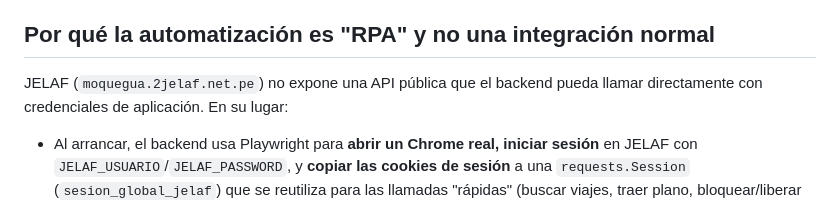
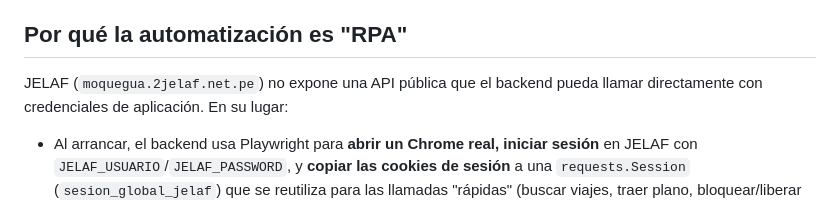
Before and after one commit to lnunezfue/Bot-Wsp-VentaTmt, a Markdown page: docs/architecture.md, the part around the change. Rendered like a GitHub page.

```diff
--- a/docs/architecture.md
+++ b/docs/architecture.md
@@ -62,7 +62,7 @@
 9. **PDF del boleto**: `POST /api/v1/descargar-boleto` genera un PDF con ReportLab **en memoria**
    (no se guarda en disco) y lo devuelve como descarga.
 
-## Por qué la automatización es "RPA" y no una integración normal
+## Por qué la automatización es "RPA"
 
 JELAF (`moquegua.2jelaf.net.pe`) no expone una API pública que el backend pueda llamar
 directamente con credenciales de aplicación. En su lugar:
```
